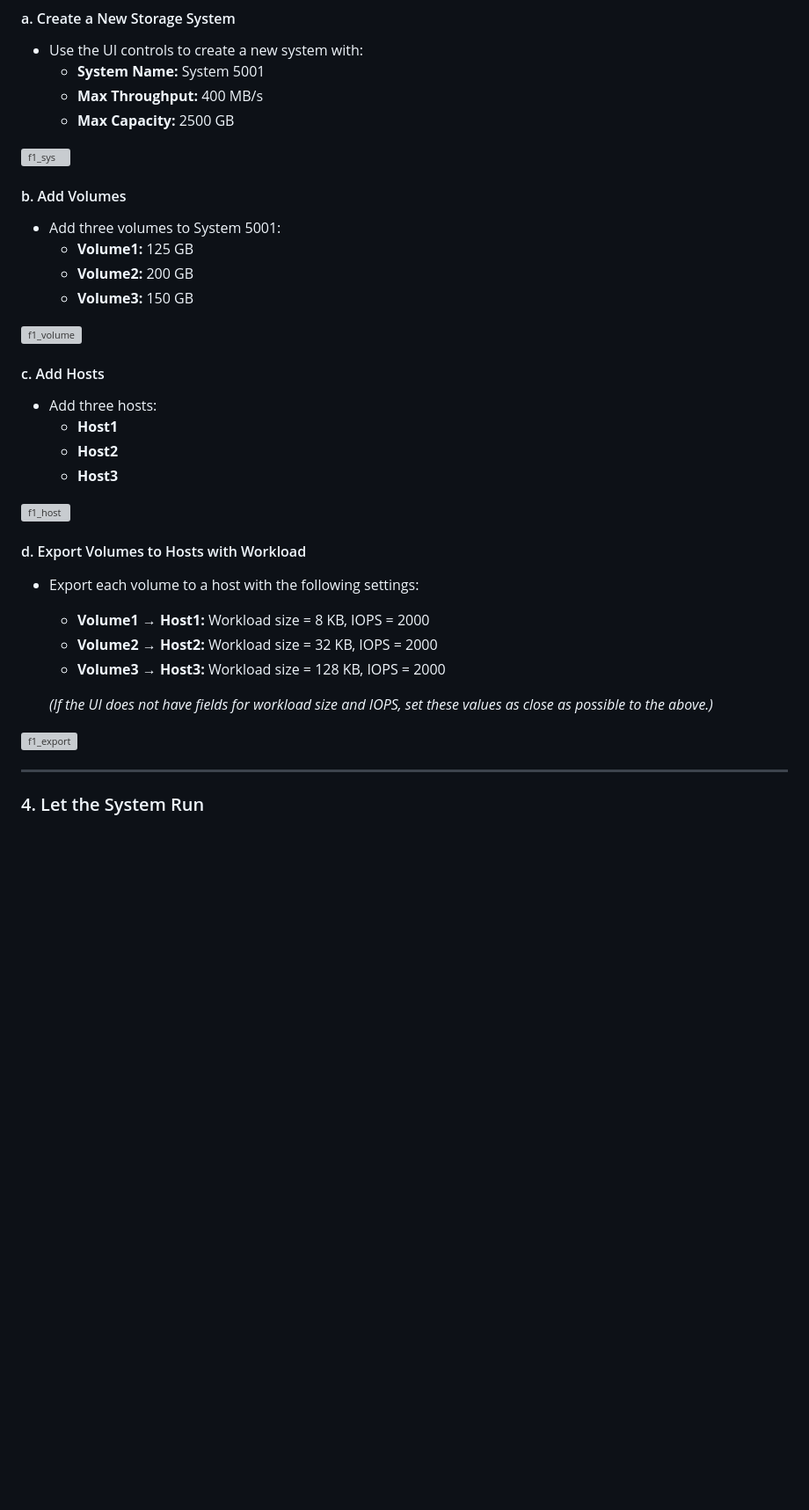
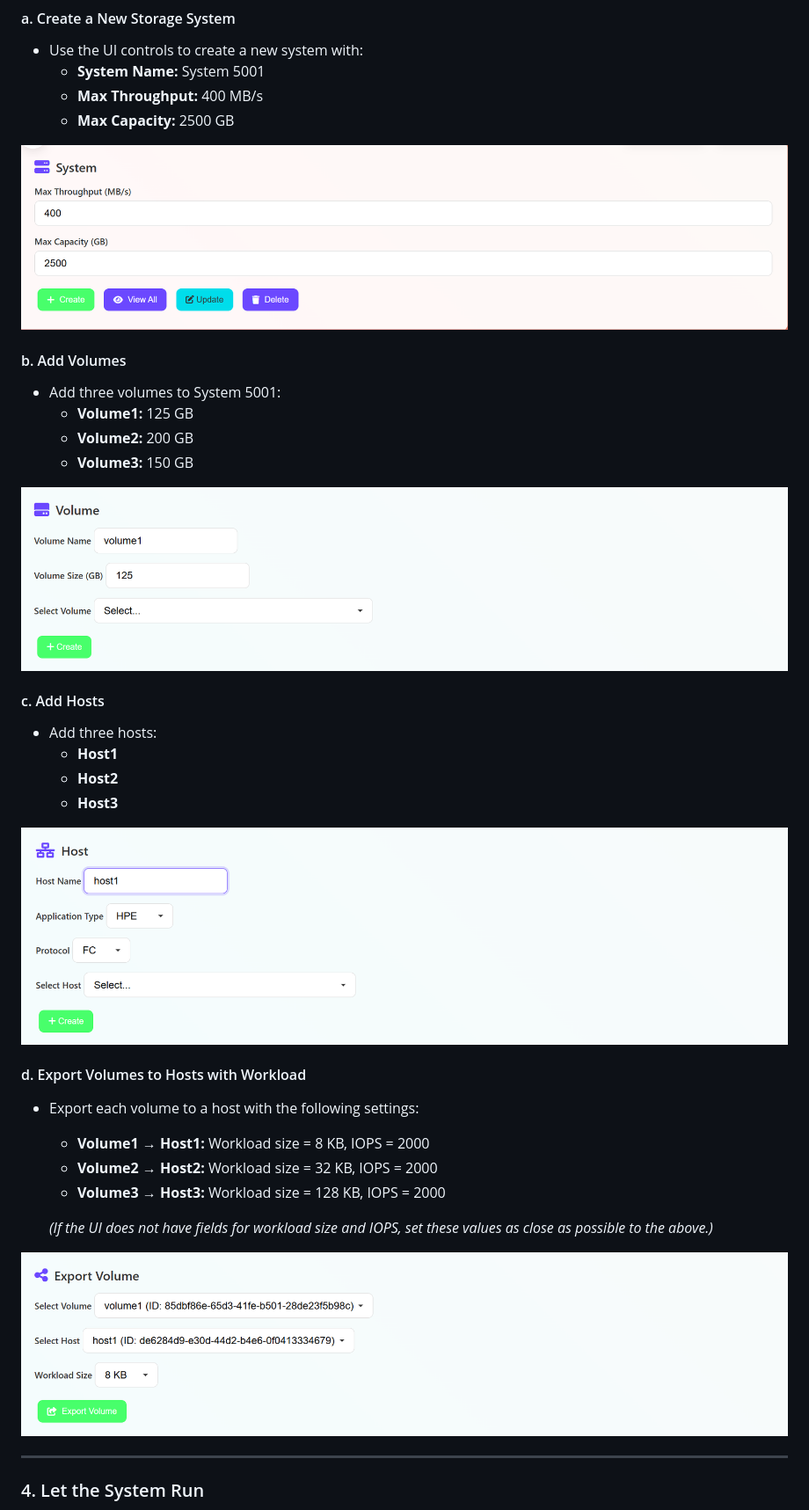
Before and after one commit to Shraddha-jpg/DiagnoSys, a Markdown page: demo/README.md, the part around the change printed below. Shown: that part at 88% size. GitHub-like rendering; blank space fills up the shorter version; grey boxes are pictures that could not be loaded.

```diff
--- a/demo/README.md
+++ b/demo/README.md
@@ -51,7 +50,7 @@ This will launch the web UI. Open your browser and go to [http://localhost:8501]
   - **Max Throughput:** 400 MB/s
   - **Max Capacity:** 2500 GB
 
-![f1_sys](..ui/images/demo/f1_sys.png)
+![f1_sys](../ui/images/demo/f1_sys.png)
 
 #### b. Add Volumes
 - Add three volumes to System 5001:
@@ -59,7 +58,7 @@ This will launch the web UI. Open your browser and go to [http://localhost:8501]
   - **Volume2:** 200 GB
   - **Volume3:** 150 GB
 
-![f1_volume](..ui/images/demo/f1_volume.png)
+![f1_volume](../ui/images/demo/f1_volume.png)
 
 #### c. Add Hosts
 - Add three hosts:
@@ -67,7 +66,7 @@ This will launch the web UI. Open your browser and go to [http://localhost:8501]
   - **Host2**
   - **Host3**
 
-![f1_host](..ui/images/demo/f1_host.png)
+![f1_host](../ui/images/demo/f1_host.png)
 
 #### d. Export Volumes to Hosts with Workload
 - Export each volume to a host with the following settings:
@@ -77,7 +76,7 @@ This will launch the web UI. Open your browser and go to [http://localhost:8501]
 
   *(If the UI does not have fields for workload size and IOPS, set these values as close as possible to the above.)*
 
-![f1_export](..ui/images/demo/f1_export.png)
+![f1_export](../ui/images/demo/f1_export.png)
 
 ---
 
```
Also changed, not shown: other parts of demo/README.md (+14 -19 lines), README.md (+8 -10 lines).
